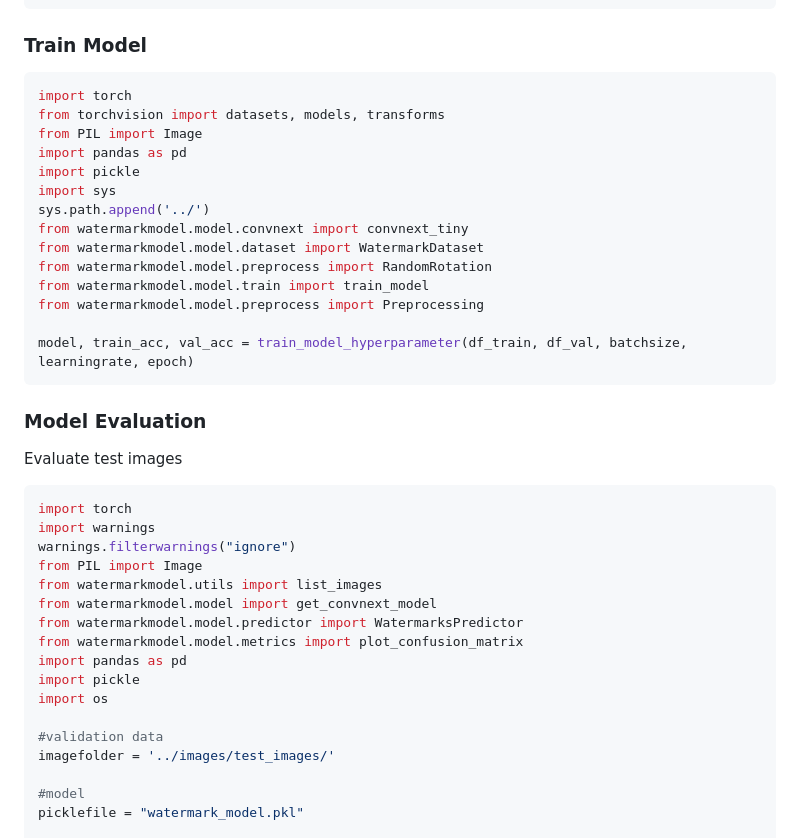
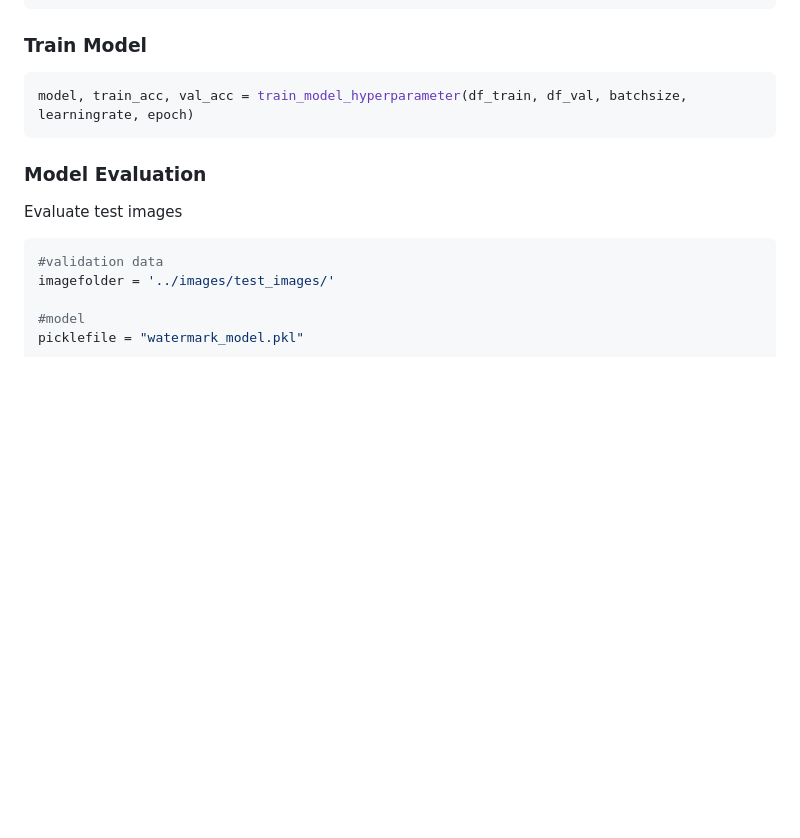
Before and after one commit to atsiri/watermark-detection, a Markdown page: README.md, the part around the change. GitHub-like rendering; blank space fills up the shorter version.

````diff
--- a/README.md
+++ b/README.md
@@ -110,37 +110,12 @@ datasets = {
 
 ### Train Model
 ```bash
-import torch
-from torchvision import datasets, models, transforms
-from PIL import Image
-import pandas as pd
-import pickle
-import sys
-sys.path.append('../')
-from watermarkmodel.model.convnext import convnext_tiny
-from watermarkmodel.model.dataset import WatermarkDataset
-from watermarkmodel.model.preprocess import RandomRotation
-from watermarkmodel.model.train import train_model
-from watermarkmodel.model.preprocess import Preprocessing
-
 model, train_acc, val_acc = train_model_hyperparameter(df_train, df_val, batchsize, learningrate, epoch)
 ```
 
 ### Model Evaluation
 Evaluate test images
 ```bash
-import torch
-import warnings
-warnings.filterwarnings("ignore")
-from PIL import Image
-from watermarkmodel.utils import list_images
-from watermarkmodel.model import get_convnext_model
-from watermarkmodel.model.predictor import WatermarksPredictor
-from watermarkmodel.model.metrics import plot_confusion_matrix
-import pandas as pd
-import pickle
-import os
-
 #validation data
 imagefolder = '../images/test_images/'
 
````
